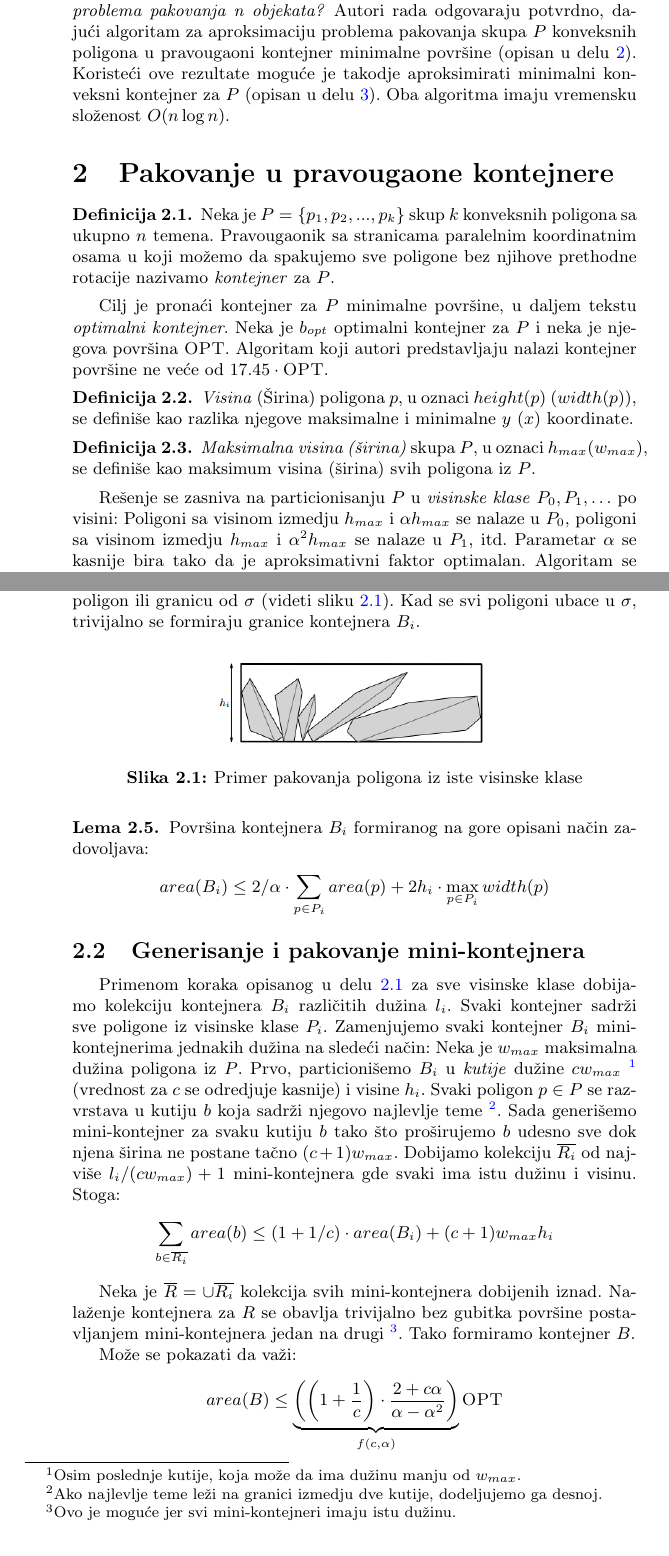
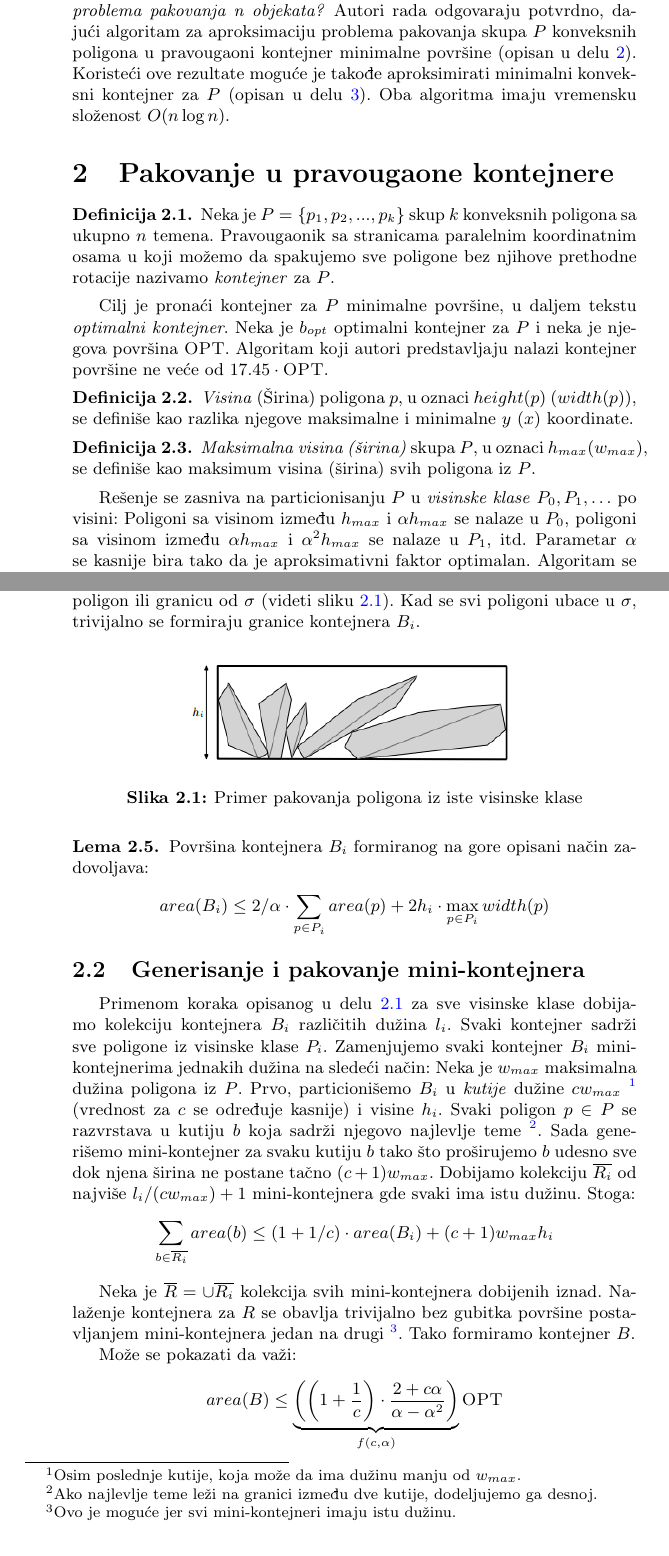
Before and after one commit to ivan-ristovic/papers, a LaTeX document (Computational_Geometry_Packing_problem_RS/paper.tex): two parts of pages 2 and 3 of 4, joined at a grey line, cut so that both start at the same text. Compiled offline with pdfLaTeX.

Commit message:
[CG] Final touches

```diff
--- a/Computational_Geometry_Packing_problem_RS/paper.tex
+++ b/Computational_Geometry_Packing_problem_RS/paper.tex
@@ -52,7 +52,7 @@ Oblik objekata je od velikog uticaja na slo\v{z}enost problema. U dve dimenzije
 
 Ve\'c{} su jednostavne varijante ovog problema NP-te\v{s}ke, recimo pakovanje skupa pravougaonika sa stranicama paralelnim koordinatnim osama koriste\'c{}i samo translacije, \v{s}to je pokazano u \cite{OptimalPackingInPlane} tako da se polinomijalni algoritmi mogu konstruisati samo ukoliko je broj objekata konstantan \cite{BuildingThreeConvexPolygons, AligningTwoConvexFigures}. Stoga su konstruisani razni algoritmi za aproksimaciju koriste\'c{}i svakojake heuristike, ali mali je broj takvih algoritama za problem nala\v{z}enja \emph{kontejnera minimalne povr\v{s}ine} za objekte.
 
-S obzirom da je problem pakovanja proizvoljnog broja objekata NP-te\v{z}ak, postavlja se pitanje: \emph{Da li je mogu\'c{}e efikasno aproksimirati re\v{s}enje problema pakovanja n objekata?} Autori rada odgovaraju potvrdno, daju\'c{}i algoritam za aproksimaciju problema pakovanja skupa $P$ konveksnih poligona u pravougaoni kontejner minimalne povr\v{s}ine (opisan u delu \ref{sec:Pravougaoni}). Koriste\'c{}i ove rezultate mogu\'c{}e je takodje aproksimirati minimalni konveksni kontejner za $P$ (opisan u delu \ref{sec:Konveksni}). Oba algoritma imaju vremensku slo\v{z}enost $O(n\log{}n)$.
+S obzirom da je problem pakovanja proizvoljnog broja objekata NP-te\v{z}ak, postavlja se pitanje: \emph{Da li je mogu\'c{}e efikasno aproksimirati re\v{s}enje problema pakovanja n objekata?} Autori rada odgovaraju potvrdno, daju\'c{}i algoritam za aproksimaciju problema pakovanja skupa $P$ konveksnih poligona u pravougaoni kontejner minimalne povr\v{s}ine (opisan u delu \ref{sec:Pravougaoni}). Koriste\'c{}i ove rezultate mogu\'c{}e je takođe aproksimirati minimalni konveksni kontejner za $P$ (opisan u delu \ref{sec:Konveksni}). Oba algoritma imaju vremensku slo\v{z}enost $O(n\log{}n)$.
 
 
 \section{Pakovanje u pravougaone kontejnere}
@@ -72,7 +72,7 @@ Cilj je prona\'c{}i kontejner za $P$ minimalne povr\v{s}ine, u daljem tekstu \em
     \emph{Maksimalna visina (\v{s}irina)} skupa $P$, u oznaci \emph{$h_{max} (w_{max})$}, se defini\v{s}e kao maksimum visina (\v{s}irina) svih poligona iz $P$.
 \end{defn}
 
-Re\v{s}enje se zasniva na particionisanju $P$ u \emph{visinske klase} $P_{0}, P_{1}, \dots$ po visini: Poligoni sa visinom izmedju $h_{max}$ i $\alpha h_{max}$ se nalaze u $P_{0}$, poligoni sa visinom izmedju $h_{max}$ i $\alpha^{2} h_{max}$ se nalaze u $P_{1}$, itd. Parametar $\alpha$ se kasnije bira tako da je aproksimativni faktor optimalan. Algoritam se sastoji iz dva velika koraka:
+Re\v{s}enje se zasniva na particionisanju $P$ u \emph{visinske klase} $P_{0}, P_{1}, \dots$ po visini: Poligoni sa visinom između $h_{max}$ i $\alpha h_{max}$ se nalaze u $P_{0}$, poligoni sa visinom između $\alpha h_{max}$ i $\alpha^{2} h_{max}$ se nalaze u $P_{1}$, itd. Parametar $\alpha$ se kasnije bira tako da je aproksimativni faktor optimalan. Algoritam se sastoji iz dva velika koraka:
 \begin{itemize}
     \item Spakovati svaku visinsku klasu $P_{i}$ zasebno u kontejner $B_{i}$ visine $h_{i}$.
     \item Zameniti svaki neprazni kontejner $B_{i}$ kolekcijom \emph{mini-kontejnera} poravnatih sa koordinatnim osama koji nisu previ\v{s}e \v{s}iroki. Spakovati sve mini-kontejnere u jedinstveni kontejner $B$.
@@ -92,7 +92,7 @@ Poligone iz $P_{i}$ sortiramo po nagibu njihovih ki\v{c}mi i postavljamo ih jeda
 
 \begin{figure}[H]
     \centering
-    \includegraphics[scale=0.5]{resources/fig1.PNG}
+    \includegraphics[scale=0.6]{resources/fig1.PNG}
     \caption{Primer pakovanja poligona iz iste visinske klase}
     \label{fig1}
 \end{figure}
@@ -105,7 +105,7 @@ Poligone iz $P_{i}$ sortiramo po nagibu njihovih ki\v{c}mi i postavljamo ih jeda
 \subsection{Generisanje i pakovanje mini-kontejnera}
 \label{subsec:Korak2}
 
-Primenom koraka opisanog u delu \ref{subsec:Korak1} za sve visinske klase dobijamo kolekciju kontejnera $B_{i}$ razli\v{c}itih du\v{z}ina $l_{i}$. Svaki kontejner sadr\v{z}i sve poligone iz visinske klase $P_{i}$. Zamenjujemo svaki kontejner $B_{i}$ mini-kontejnerima jednakih du\v{z}ina na slede\'c{}i na\v{c}in: Neka je $w_{max}$ maksimalna du\v{z}ina poligona iz $P$. Prvo, particioni\v{s}emo $B_{i}$ u \emph{kutije} du\v{z}ine $cw_{max}$ \footnote{Osim poslednje kutije, koja mo\v{z}e da ima du\v{z}inu manju od $w_{max}$.} (vrednost za $c$ se odredjuje kasnije) i visine $h_{i}$. Svaki poligon $p \in P$ se razvrstava u kutiju $b$ koja sadr\v{z}i njegovo najlevlje teme \footnote{Ako najlevlje teme le\v{z}i na granici izmedju dve kutije, dodeljujemo ga desnoj.}. Sada generi\v{s}emo mini-kontejner za svaku kutiju $b$ tako \v{s}to pro\v{s}irujemo $b$ udesno sve dok njena \v{s}irina ne postane ta\v{c}no $(c+1)w_{max}$. Dobijamo kolekciju $\overline{R_{i}}$ od najvi\v{s}e $l_{i}/(cw_{max}) + 1$ mini-kontejnera gde svaki ima istu du\v{z}inu i visinu. Stoga:
+Primenom koraka opisanog u delu \ref{subsec:Korak1} za sve visinske klase dobijamo kolekciju kontejnera $B_{i}$ razli\v{c}itih du\v{z}ina $l_{i}$. Svaki kontejner sadr\v{z}i sve poligone iz visinske klase $P_{i}$. Zamenjujemo svaki kontejner $B_{i}$ mini-kontejnerima jednakih du\v{z}ina na slede\'c{}i na\v{c}in: Neka je $w_{max}$ maksimalna du\v{z}ina poligona iz $P$. Prvo, particioni\v{s}emo $B_{i}$ u \emph{kutije} du\v{z}ine $cw_{max}$ \footnote{Osim poslednje kutije, koja mo\v{z}e da ima du\v{z}inu manju od $w_{max}$.} (vrednost za $c$ se određuje kasnije) i visine $h_{i}$. Svaki poligon $p \in P$ se razvrstava u kutiju $b$ koja sadr\v{z}i njegovo najlevlje teme \footnote{Ako najlevlje teme le\v{z}i na granici između dve kutije, dodeljujemo ga desnoj.}. Sada generi\v{s}emo mini-kontejner za svaku kutiju $b$ tako \v{s}to pro\v{s}irujemo $b$ udesno sve dok njena \v{s}irina ne postane ta\v{c}no $(c+1)w_{max}$. Dobijamo kolekciju $\overline{R_{i}}$ od najvi\v{s}e $l_{i}/(cw_{max}) + 1$ mini-kontejnera gde svaki ima istu du\v{z}inu. Stoga:
 $$\sum_{b \in \overline{R_{i}}}{area(b)} \leq (1 + 1/c) \cdot area(B_{i}) + (c+1)w_{max}h_{i}$$
 
 Neka je $\overline{R} = \cup{\overline{R_{i}}}$ kolekcija svih mini-kontejnera dobijenih iznad. Nala\v{z}enje kontejnera za $R$ se obavlja trivijalno bez gubitka povr\v{s}ine postavljanjem mini-kontejnera jedan na drugi \footnote{Ovo je mogu\'c{}e jer svi mini-kontejneri imaju istu du\v{z}inu.}. Tako formiramo kontejner $B$.
```
Also changed, not shown: Computational_Geometry_Packing_problem_RS/paper.pdf, Computational_Geometry_Packing_problem_RS/paper.tex (4 more changed lines).
